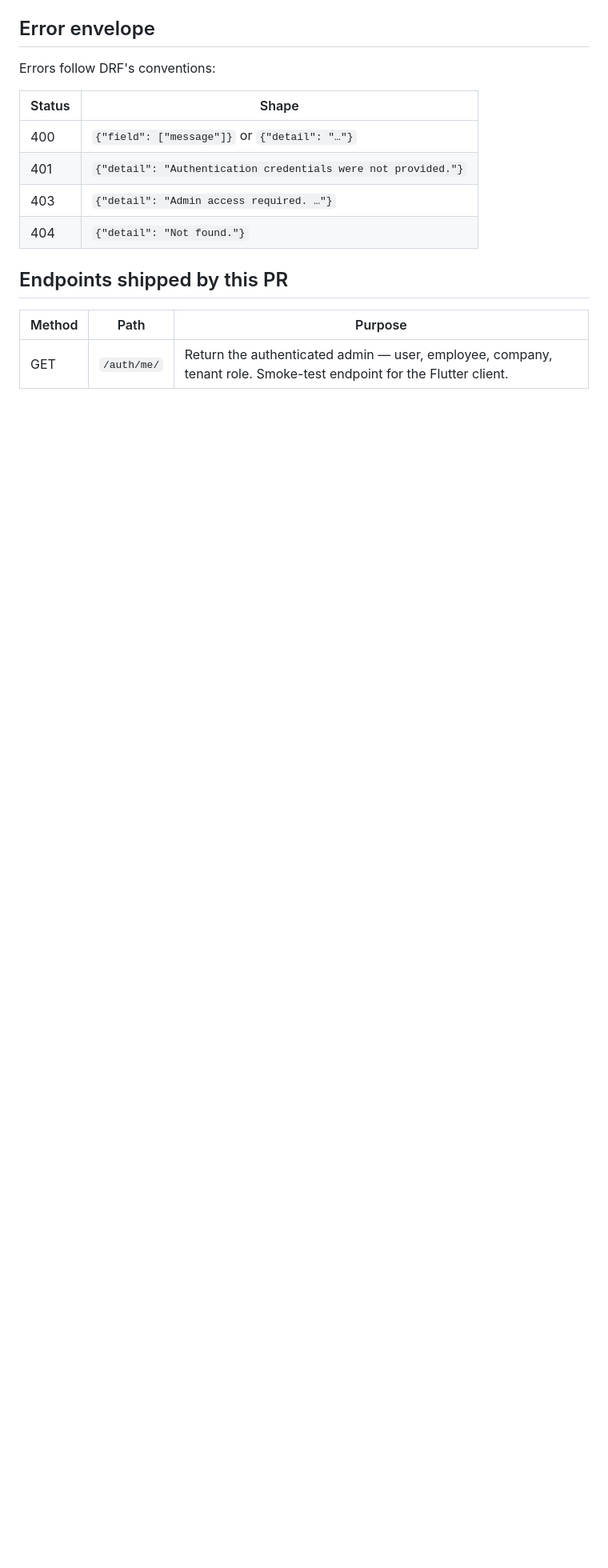
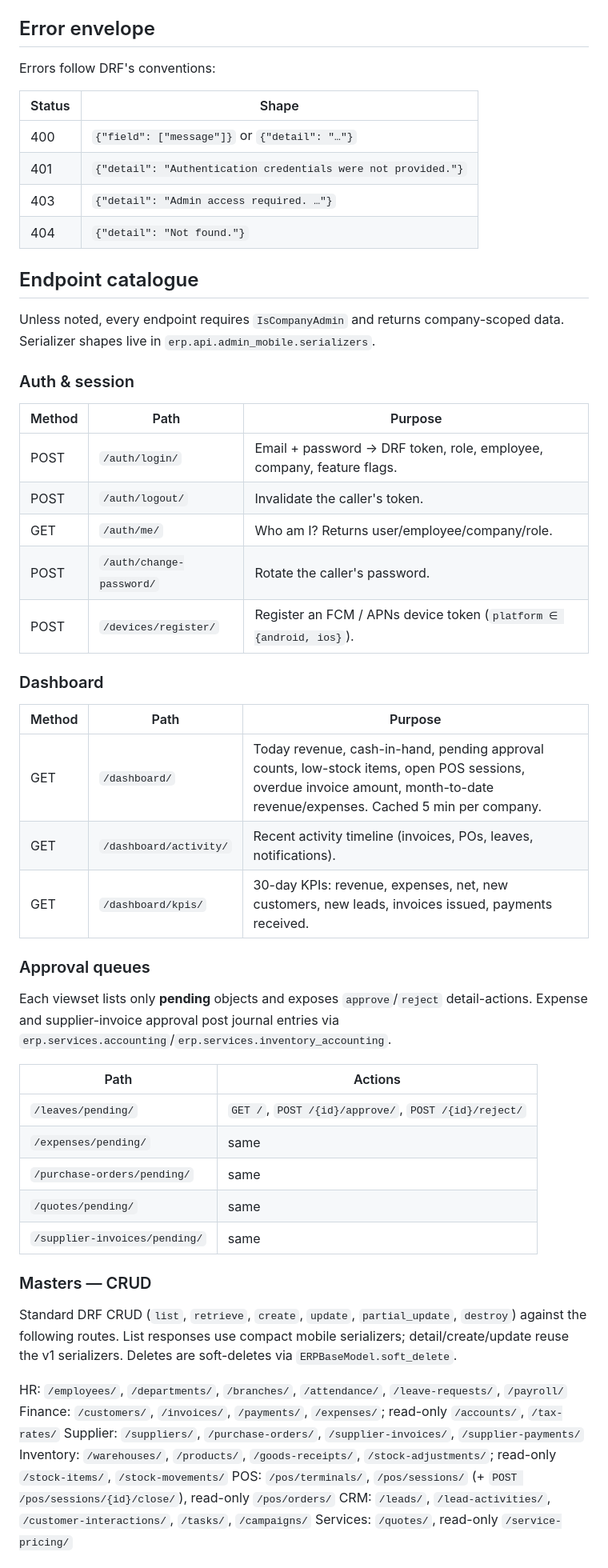
Before and after one commit to KuraimiKun/ERP, a Markdown page: docs/admin_mobile_api.md, the part around one of its changes. Shown at 80% size. GitHub-like rendering; blank space fills up the shorter version.

```diff
--- a/docs/admin_mobile_api.md
+++ b/docs/admin_mobile_api.md
@@ -92,8 +91,62 @@ Errors follow DRF's conventions:
 | 403    | `{"detail": "Admin access required. …"}`                 |
 | 404    | `{"detail": "Not found."}`                               |
 
-## Endpoints shipped by this PR
+## Endpoint catalogue
+
+Unless noted, every endpoint requires `IsCompanyAdmin` and returns
+company-scoped data. Serializer shapes live in
+`erp.api.admin_mobile.serializers`.
+
+### Auth & session
 
 | Method | Path | Purpose |
 |--------|------|---------|
-| GET    | `/auth/me/` | Return the authenticated admin — user, employee, company, tenant role. Smoke-test endpoint for the Flutter client. |
+| POST   | `/auth/login/`           | Email + password → DRF token, role, employee, company, feature flags. |
+| POST   | `/auth/logout/`          | Invalidate the caller's token. |
+| GET    | `/auth/me/`              | Who am I? Returns user/employee/company/role. |
+| POST   | `/auth/change-password/` | Rotate the caller's password. |
+| POST   | `/devices/register/`     | Register an FCM / APNs device token (`platform ∈ {android, ios}`). |
+
+### Dashboard
+
+| Method | Path | Purpose |
+|--------|------|---------|
+| GET | `/dashboard/`          | Today revenue, cash-in-hand, pending approval counts, low-stock items, open POS sessions, overdue invoice amount, month-to-date revenue/expenses. Cached 5 min per company. |
+| GET | `/dashboard/activity/` | Recent activity timeline (invoices, POs, leaves, notifications). |
+| GET | `/dashboard/kpis/`     | 30-day KPIs: revenue, expenses, net, new customers, new leads, invoices issued, payments received. |
+
+### Approval queues
+
+Each viewset lists only **pending** objects and exposes `approve`/`reject`
+detail-actions. Expense and supplier-invoice approval post journal
+entries via `erp.services.accounting`/`erp.services.inventory_accounting`.
+
+| Path | Actions |
+|------|---------|
+| `/leaves/pending/`             | `GET /`, `POST /{id}/approve/`, `POST /{id}/reject/` |
+| `/expenses/pending/`           | same |
+| `/purchase-orders/pending/`    | same |
+| `/quotes/pending/`             | same |
+| `/supplier-invoices/pending/`  | same |
+
+### Masters — CRUD
+
+Standard DRF CRUD (`list`, `retrieve`, `create`, `update`, `partial_update`,
+`destroy`) against the following routes. List responses use compact
+mobile serializers; detail/create/update reuse the v1 serializers.
+Deletes are soft-deletes via `ERPBaseModel.soft_delete`.
+
+HR: `/employees/`, `/departments/`, `/branches/`, `/attendance/`,
+`/leave-requests/`, `/payroll/`
+Finance: `/customers/`, `/invoices/`, `/payments/`, `/expenses/`;
+read-only `/accounts/`, `/tax-rates/`
+Supplier: `/suppliers/`, `/purchase-orders/`, `/supplier-invoices/`,
+`/supplier-payments/`
+Inventory: `/warehouses/`, `/products/`, `/goods-receipts/`,
+`/stock-adjustments/`; read-only `/stock-items/`, `/stock-movements/`
+POS: `/pos/terminals/`, `/pos/sessions/` (+ `POST /pos/sessions/{id}/close/`),
+read-only `/pos/orders/`
+CRM: `/leads/`, `/lead-activities/`, `/customer-interactions/`,
+`/tasks/`, `/campaigns/`
+Services: `/quotes/`, read-only `/service-pricing/`
+
```
Also changed, not shown: other parts of docs/admin_mobile_api.md (+35 -4 lines).
